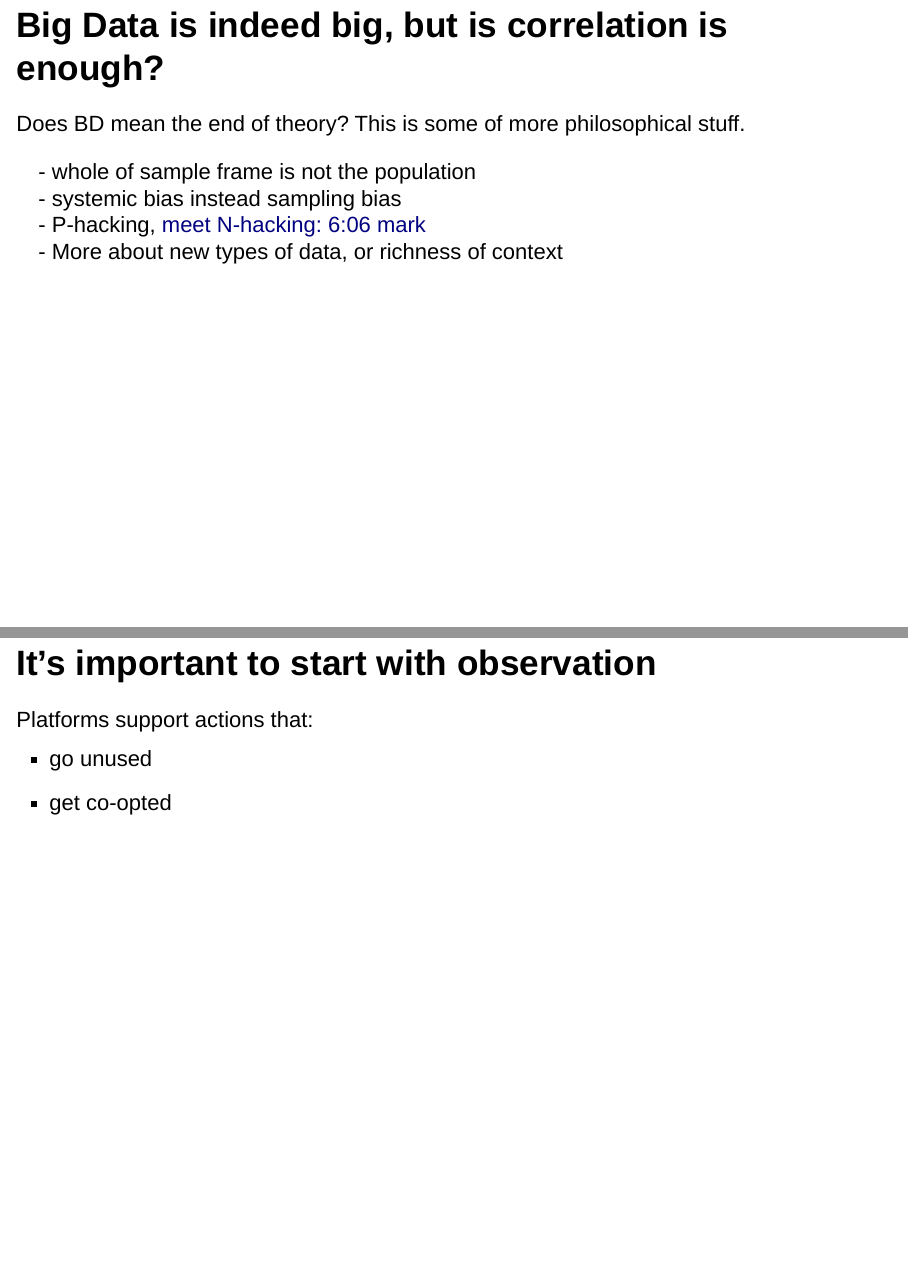
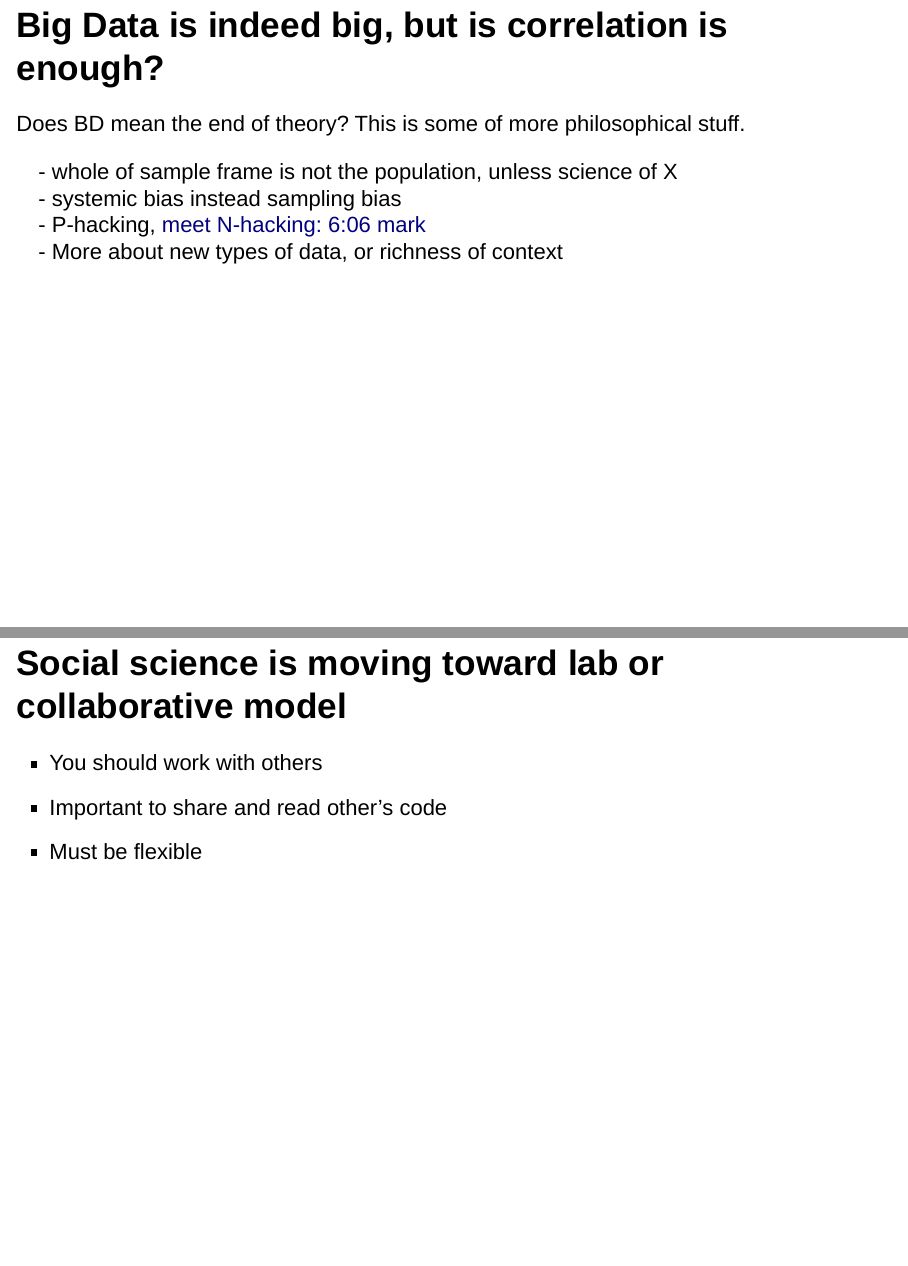
Before and after one commit to Computing-Essentials-for-Social-Science/CESS-2018, an R Markdown document (day_three_part_b.Rmd): pages 7 and 28 of 33 before the commit and pages 7 and 28 of 34 after it, joined at a grey line. Rendered offline with R 4.5, knitr and Pandoc, with nearby package versions; drawn as Slidy slides in place of the format the file asks for.

Commit message:
minor adds

```diff
--- a/day_three_part_b.Rmd
+++ b/day_three_part_b.Rmd
@@ -47,7 +47,7 @@ output:
 
 ## Big Data is indeed big, but is correlation is enough?
 <aside class="notes">Does BD mean the end of theory? This is some of more philosophical stuff.</aside>
-<span class="fragment" data-fragment-index="1"> - whole of sample frame is not the population </span><br>
+<span class="fragment" data-fragment-index="1"> - whole of sample frame is not the population, unless science of X</span><br>
 <span class="fragment" data-fragment-index="2"> - systemic bias instead sampling bias</span><br>
 <span class="fragment" data-fragment-index="3"> - P-hacking, [meet N-hacking: 6:06 mark](https://mediasite.kellogg.northwestern.edu/Mediasite/Play/70c3061a791c46efa349f89670d72bc61d?playFrom=10656&autoStart=true&popout=true)<br>
 <span class="fragment" data-fragment-index="4"> - More about new types of data, or richness of context </span>
@@ -150,6 +150,11 @@ output:
   - harvesting data can take time
   - stay off server blacklists
 
+## Social science is moving toward lab or collaborative model
+  - You should work with others
+  - Important to share and read other's code
+  - Must be flexible
+
 ## It's important to start with observation
   Platforms support actions that:<br>
   <ul>
```
Also changed, not shown: day_three_part_b.html.
